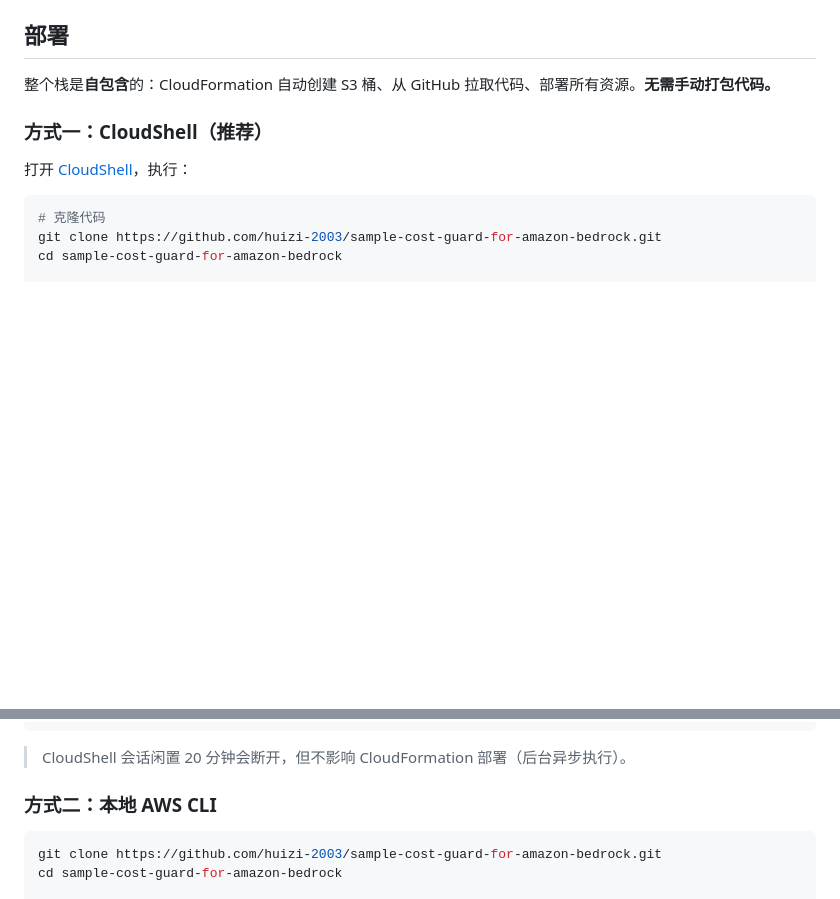
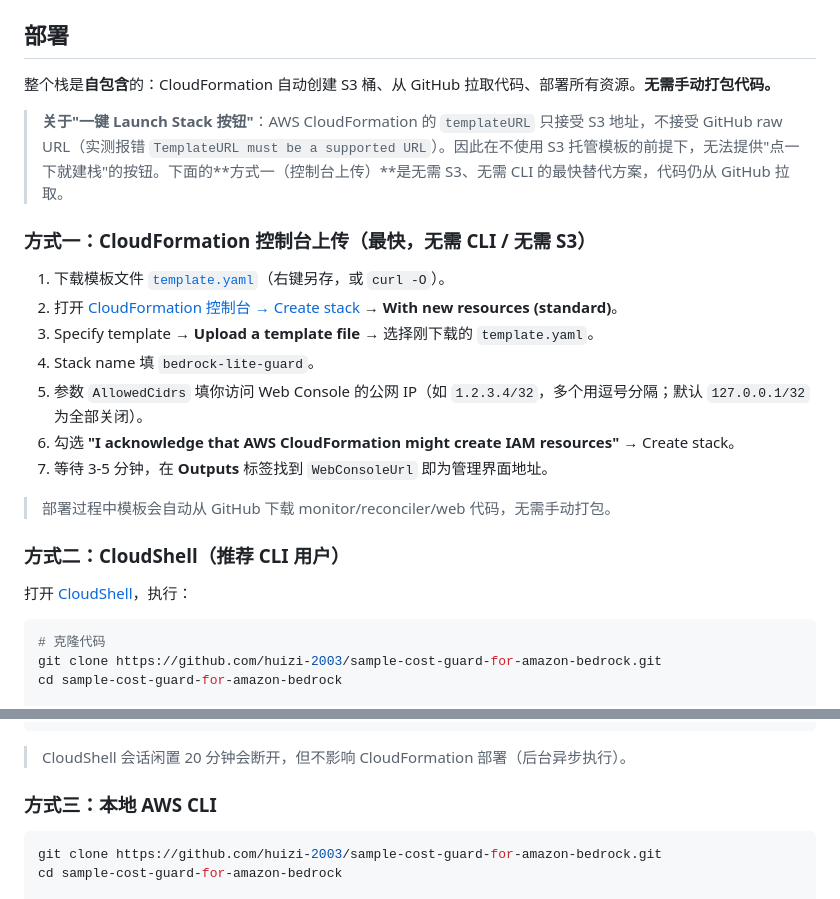
Before and after one commit to huizi-2003/sample-cost-guard-for-amazon-bedrock, a Markdown page: README.md, 2 parts joined by grey strips. Drawn GitHub-style; blank space fills up the shorter version.

Commit message:
docs: 新增控制台上传部署方式，说明无 S3 时无法提供一键 Launch Stack 按钮

````diff
--- a/README.md
+++ b/README.md
@@ -210,7 +210,21 @@ diff_pct = (actual - estimated) / estimated × 100
 
 整个栈是**自包含**的：CloudFormation 自动创建 S3 桶、从 GitHub 拉取代码、部署所有资源。**无需手动打包代码。**
 
-### 方式一：CloudShell（推荐）
+> **关于"一键 Launch Stack 按钮"**：AWS CloudFormation 的 `templateURL` 只接受 S3 地址，不接受 GitHub raw URL（实测报错 `TemplateURL must be a supported URL`）。因此在不使用 S3 托管模板的前提下，无法提供"点一下就建栈"的按钮。下面的**方式一（控制台上传）**是无需 S3、无需 CLI 的最快替代方案，代码仍从 GitHub 拉取。
+
+### 方式一：CloudFormation 控制台上传（最快，无需 CLI / 无需 S3）
+
+1. 下载模板文件 [`template.yaml`](https://raw.githubusercontent.com/huizi-2003/sample-cost-guard-for-amazon-bedrock/main/template.yaml)（右键另存，或 `curl -O`）。
+2. 打开 [CloudFormation 控制台 → Create stack](https://console.aws.amazon.com/cloudformation/home#/stacks/create) → **With new resources (standard)**。
+3. Specify template → **Upload a template file** → 选择刚下载的 `template.yaml`。
+4. Stack name 填 `bedrock-lite-guard`。
+5. 参数 `AllowedCidrs` 填你访问 Web Console 的公网 IP（如 `1.2.3.4/32`，多个用逗号分隔；默认 `127.0.0.1/32` 为全部关闭）。
+6. 勾选 **"I acknowledge that AWS CloudFormation might create IAM resources"** → Create stack。
+7. 等待 3-5 分钟，在 **Outputs** 标签找到 `WebConsoleUrl` 即为管理界面地址。
+
+> 部署过程中模板会自动从 GitHub 下载 monitor/reconciler/web 代码，无需手动打包。
+
+### 方式二：CloudShell（推荐 CLI 用户）
 
 打开 [CloudShell](https://console.aws.amazon.com/cloudshell/)，执行：
 
@@ -233,7 +247,7 @@ aws cloudformation describe-stacks --stack-name bedrock-lite-guard \
 
 > CloudShell 会话闲置 20 分钟会断开，但不影响 CloudFormation 部署（后台异步执行）。
 
-### 方式二：本地 AWS CLI
+### 方式三：本地 AWS CLI
 
 ```bash
 git clone https://github.com/huizi-2003/sample-cost-guard-for-amazon-bedrock.git
````
